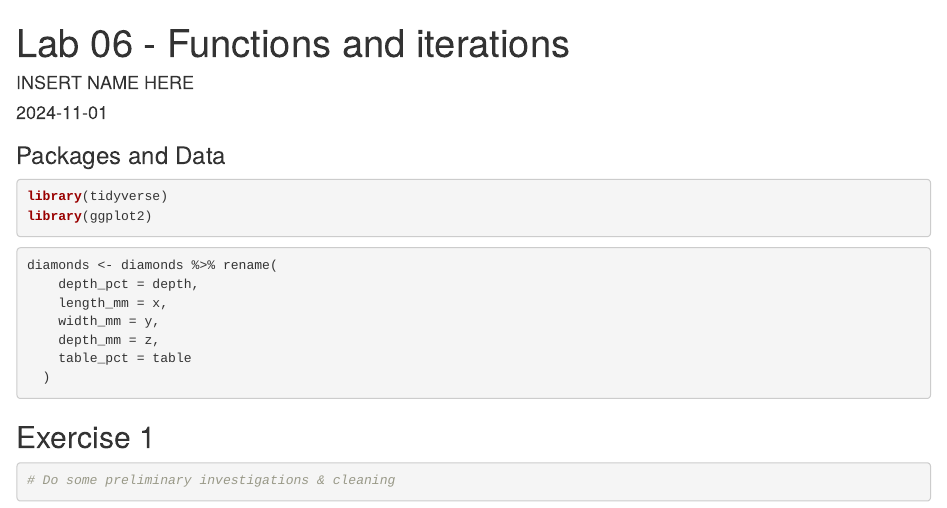
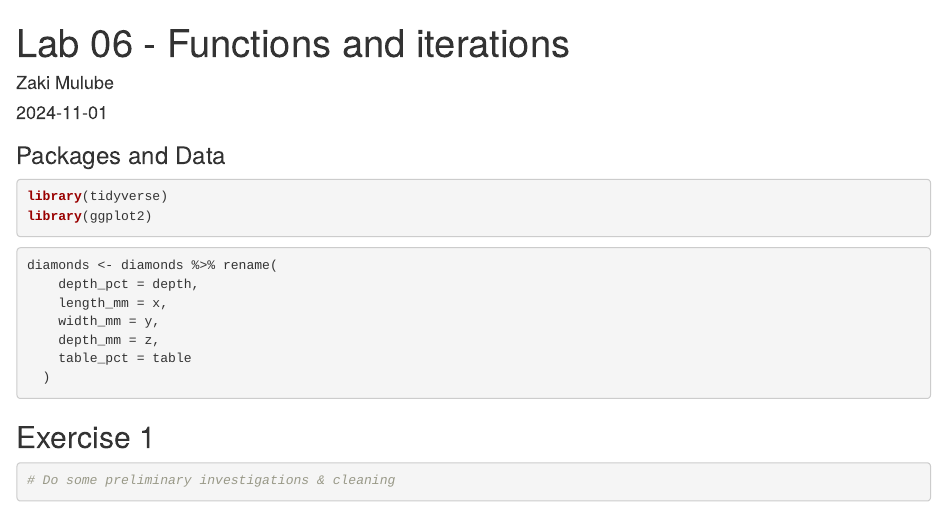
Before and after one commit to zaki-mulube/lab-06, an R Markdown document (lab-06.Rmd): the page in a window 1100 px wide, from its top. Rendered offline with R 4.5, knitr and Pandoc, with nearby package versions.

Commit message:
Changed name

```diff
--- a/lab-06.Rmd
+++ b/lab-06.Rmd
@@ -1,6 +1,6 @@
 ---
 title: "Lab 06 - Functions and iterations"
-author: "INSERT NAME HERE"
+author: "Zaki Mulube"
 date: "`r Sys.Date()`"
 output: html_document
 ---
```
Also changed, not shown: lab-06.html (added).
